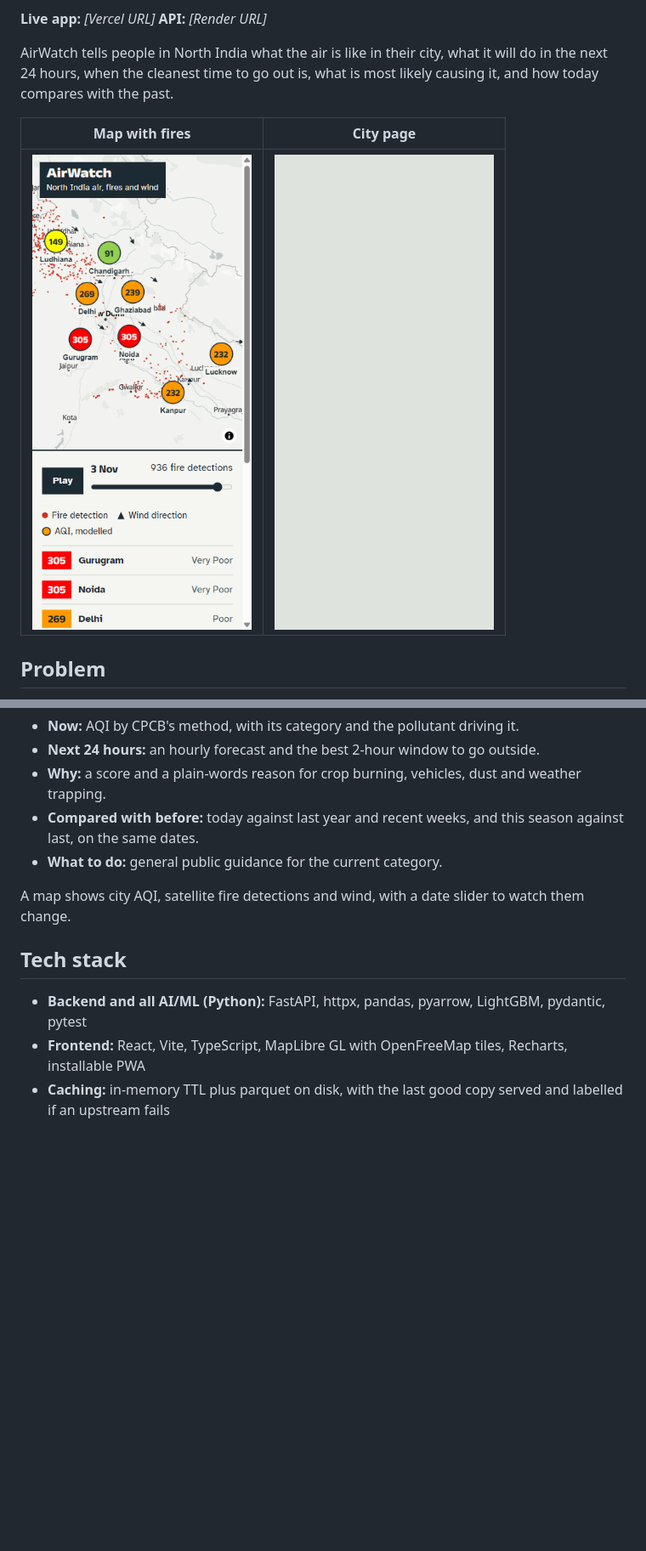
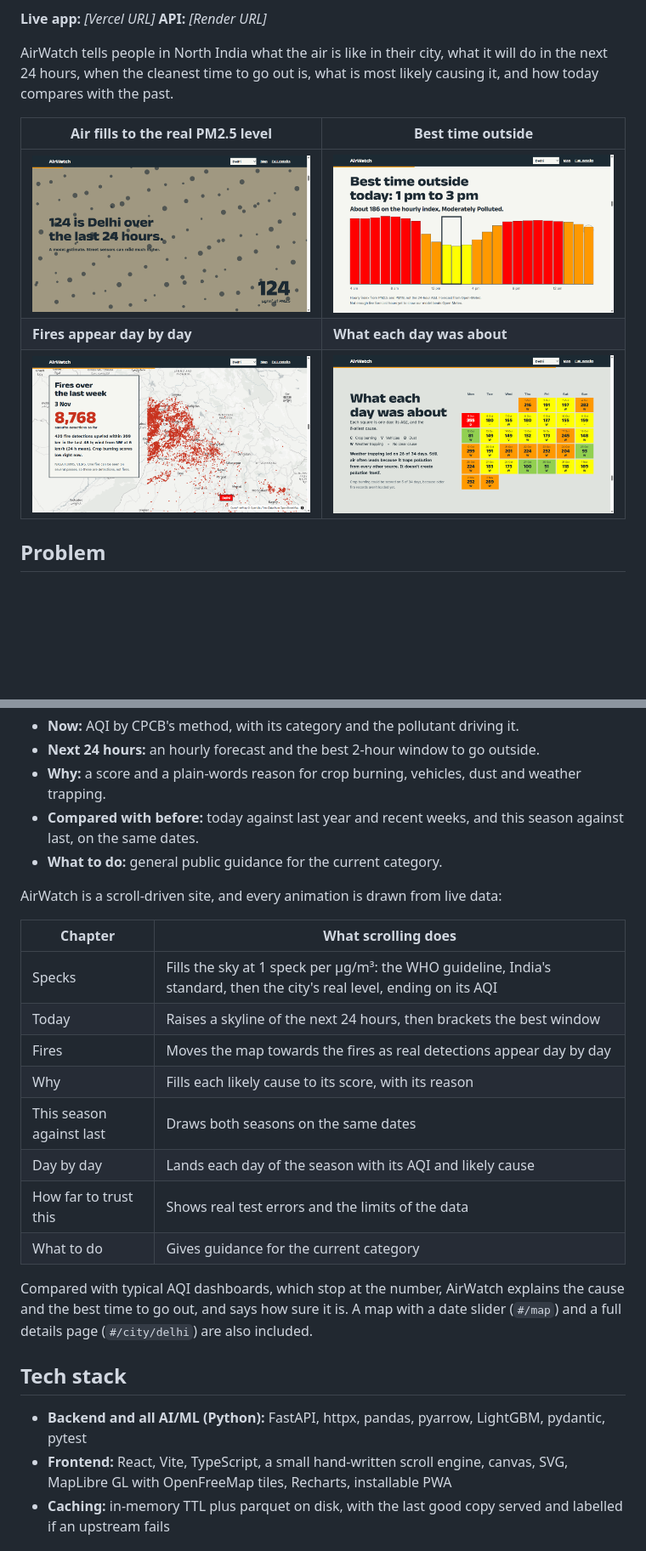
Before and after one commit to shashwat106/AIRWATCH, a Markdown page: README.md, 2 parts joined by grey strips. Shown at 85% size. Rendered like a GitHub page; pictures changed too: docs/screenshots/story-best.png (added), docs/screenshots/story-calendar.png (added), docs/screenshots/story-fires.png (added); blank space fills up the shorter version.

```diff
--- a/README.md
+++ b/README.md
@@ -8,9 +8,11 @@
 
 AirWatch tells people in North India what the air is like in their city, what it will do in the next 24 hours, when the cleanest time to go out is, what is most likely causing it, and how today compares with the past.
 
-| Map with fires | City page |
+| Air fills to the real PM2.5 level | Best time outside |
 | --- | --- |
-| ![Map showing city AQI, fire detections and wind](docs/screenshots/home-fires.png) | ![City page with AQI, forecast, contributors and comparisons](docs/screenshots/city.png) |
+| ![Specks filling the sky, one per microgram of PM2.5](docs/screenshots/story-specks.png) | ![Skyline of the next 24 hours with the best window bracketed](docs/screenshots/story-best.png) |
+| **Fires appear day by day** | **What each day was about** |
+| ![Map of satellite fire detections over Punjab](docs/screenshots/story-fires.png) | ![Calendar of daily AQI and likely cause](docs/screenshots/story-calendar.png) |
 
 ## Problem
 
@@ -26,12 +28,25 @@ For Delhi, Gurugram, Noida, Ghaziabad, Chandigarh, Ludhiana, Lucknow and Kanpur:
 - **Compared with before:** today against last year and recent weeks, and this season against last, on the same dates.
 - **What to do:** general public guidance for the current category.
 
-A map shows city AQI, satellite fire detections and wind, with a date slider to watch them change.
+AirWatch is a scroll-driven site, and every animation is drawn from live data:
+
+| Chapter | What scrolling does |
+| --- | --- |
+| Specks | Fills the sky at 1 speck per µg/m³: the WHO guideline, India's standard, then the city's real level, ending on its AQI |
+| Today | Raises a skyline of the next 24 hours, then brackets the best window |
+| Fires | Moves the map towards the fires as real detections appear day by day |
+| Why | Fills each likely cause to its score, with its reason |
+| This season against last | Draws both seasons on the same dates |
+| Day by day | Lands each day of the season with its AQI and likely cause |
+| How far to trust this | Shows real test errors and the limits of the data |
+| What to do | Gives guidance for the current category |
+
+Compared with typical AQI dashboards, which stop at the number, AirWatch explains the cause and the best time to go out, and says how sure it is. A map with a date slider (`#/map`) and a full details page (`#/city/delhi`) are also included.
 
 ## Tech stack
 
 - **Backend and all AI/ML (Python):** FastAPI, httpx, pandas, pyarrow, LightGBM, pydantic, pytest
-- **Frontend:** React, Vite, TypeScript, MapLibre GL with OpenFreeMap tiles, Recharts, installable PWA
+- **Frontend:** React, Vite, TypeScript, a small hand-written scroll engine, canvas, SVG, MapLibre GL with OpenFreeMap tiles, Recharts, installable PWA
 - **Caching:** in-memory TTL plus parquet on disk, with the last good copy served and labelled if an upstream fails
 
 ## Setup and run
```
Also changed, not shown: other parts of README.md (+1 -0 lines), docs/screenshots/home.png (deleted), docs/screenshots/story-season.png (added), 9 other files.
